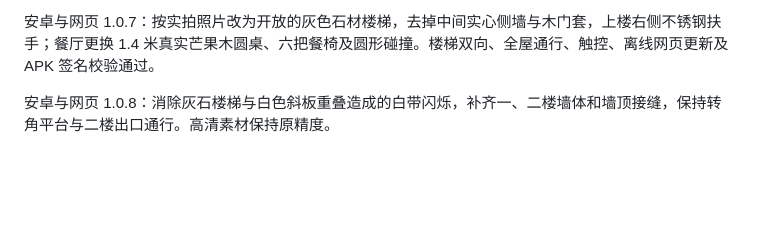
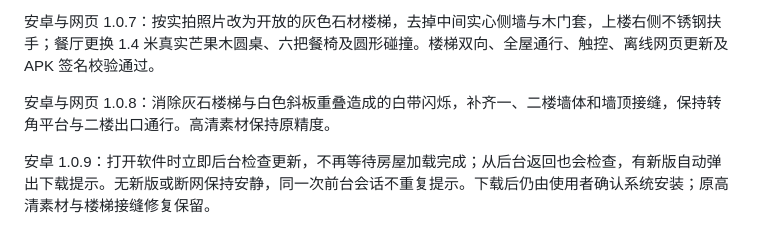
Before and after one commit to shengningwsun/baimiao-qingting, a Markdown page: README.md, the part around the change. Drawn GitHub-style; blank space fills up the shorter version.

Commit message:
Document automatic update prompt on Android startup and foreground return

```diff
--- a/README.md
+++ b/README.md
@@ -52,3 +52,5 @@ https://github.com/shengningwsun/baimiao-qingting/releases/latest/download/lates
 安卓与网页 1.0.7：按实拍照片改为开放的灰色石材楼梯，去掉中间实心侧墙与木门套，上楼右侧不锈钢扶手；餐厅更换 1.4 米真实芒果木圆桌、六把餐椅及圆形碰撞。楼梯双向、全屋通行、触控、离线网页更新及 APK 签名校验通过。
 
 安卓与网页 1.0.8：消除灰石楼梯与白色斜板重叠造成的白带闪烁，补齐一、二楼墙体和墙顶接缝，保持转角平台与二楼出口通行。高清素材保持原精度。
+
+安卓 1.0.9：打开软件时立即后台检查更新，不再等待房屋加载完成；从后台返回也会检查，有新版自动弹出下载提示。无新版或断网保持安静，同一次前台会话不重复提示。下载后仍由使用者确认系统安装；原高清素材与楼梯接缝修复保留。
```
